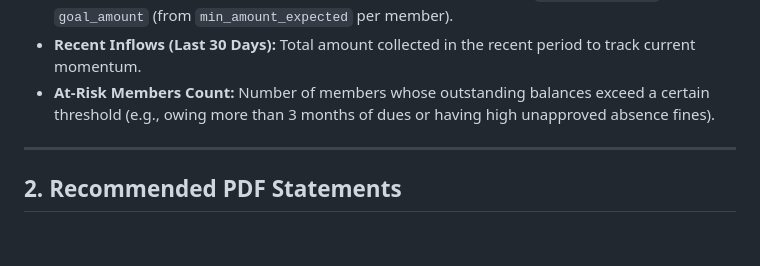
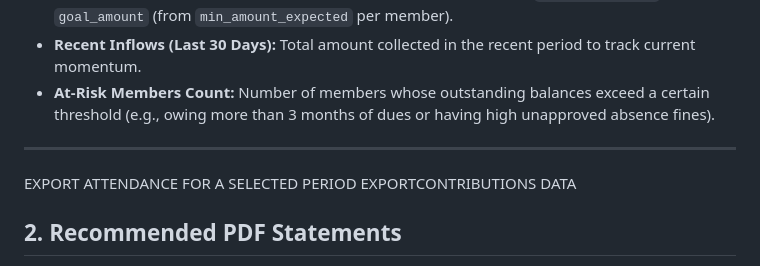
Before and after one commit to osugodbless/pillars, a Markdown page: financial_summaries_suggestions.md, the part around the change. Drawn GitHub-style; blank space fills up the shorter version.

```diff
--- a/financial_summaries_suggestions.md
+++ b/financial_summaries_suggestions.md
@@ -14,6 +14,8 @@ These are at-a-glance metrics that give the admin an immediate understanding of
 - **At-Risk Members Count:** Number of members whose outstanding balances exceed a certain threshold (e.g., owing more than 3 months of dues or having high unapproved absence fines).
 
 ---
+EXPORT ATTENDANCE FOR A SELECTED PERIOD
+EXPORTCONTRIBUTIONS DATA
 
 ## 2. Recommended PDF Statements
 
```
